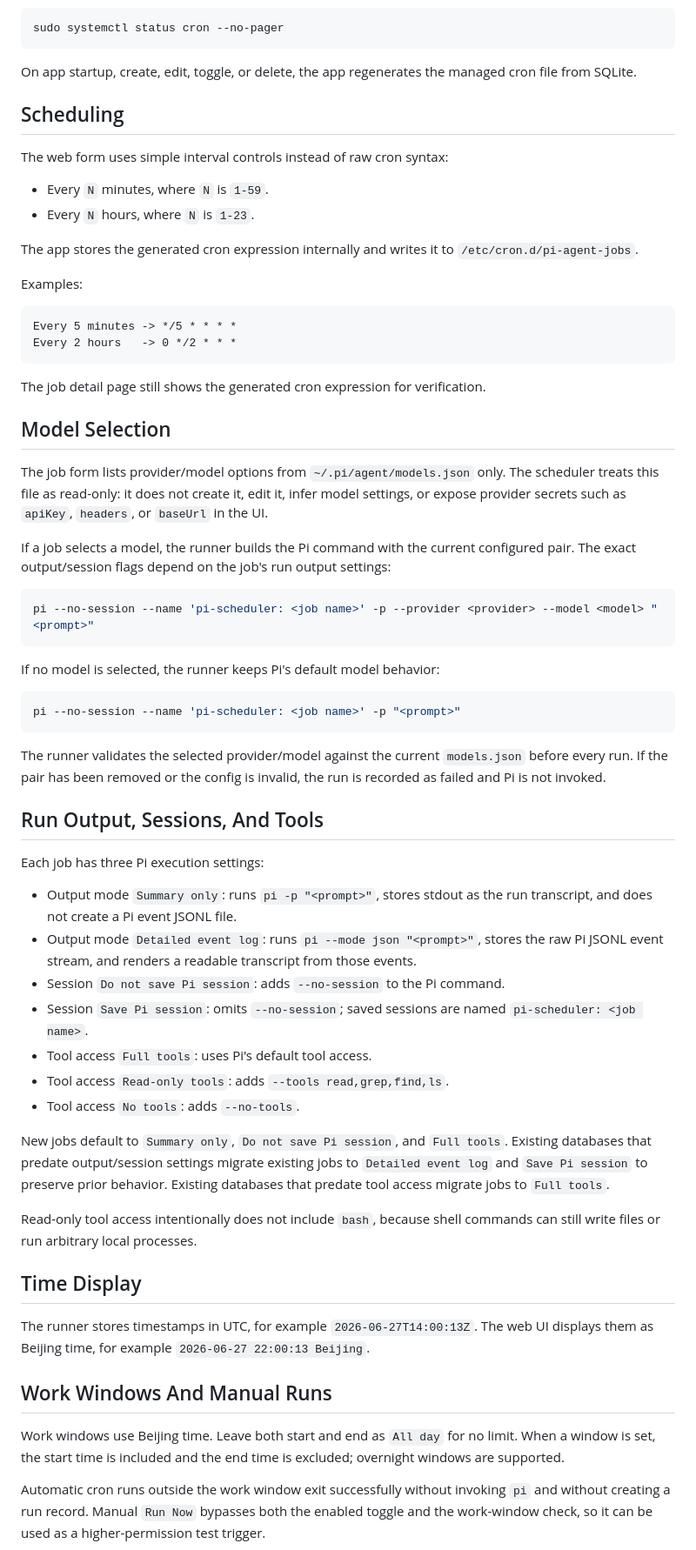
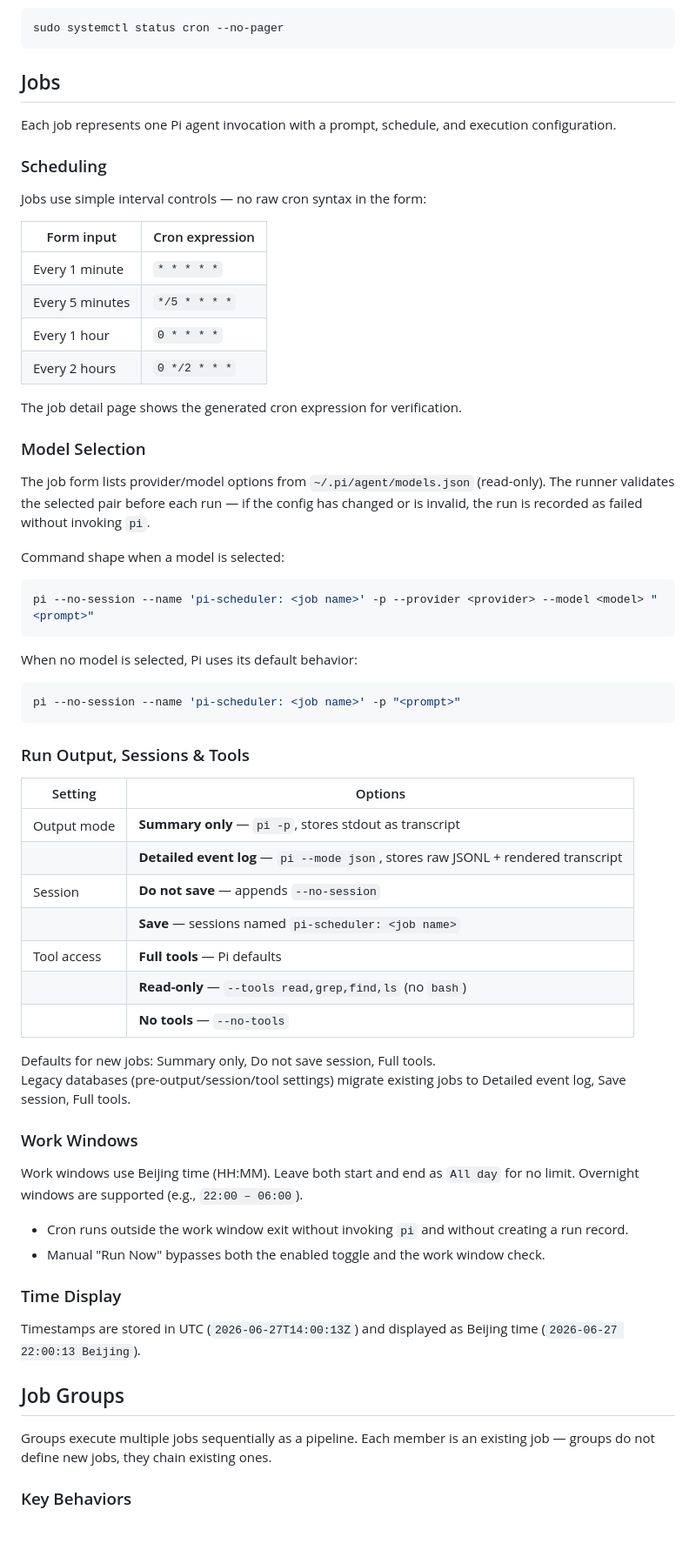
Before and after one commit to benj1m1/pi-scheduler, a Markdown page: README.md, the part around one of its changes. Shown at 87% size. GitHub-like rendering; blank space fills up the shorter version.

Commit message:
feat: update README to enhance clarity on architecture, job groups, and configuration

````diff
--- a/README.md
+++ b/README.md
@@ -82,67 +89,68 @@ The machine must have the system cron daemon installed and running:
 sudo systemctl status cron --no-pager
 ```
 
-On app startup, create, edit, toggle, or delete, the app regenerates the managed cron file from SQLite.
+## Jobs
 
-## Scheduling
+Each job represents one Pi agent invocation with a prompt, schedule, and execution configuration.
 
-The web form uses simple interval controls instead of raw cron syntax:
+### Scheduling
 
-- Every `N` minutes, where `N` is `1-59`.
-- Every `N` hours, where `N` is `1-23`.
+Jobs use simple interval controls — no raw cron syntax in the form:
 
-The app stores the generated cron expression internally and writes it to `/etc/cron.d/pi-agent-jobs`.
+| Form input | Cron expression |
+|---|---|
+| Every 1 minute | `* * * * *` |
+| Every 5 minutes | `*/5 * * * *` |
+| Every 1 hour | `0 * * * *` |
+| Every 2 hours | `0 */2 * * *` |
 
-Examples:
+The job detail page shows the generated cron expression for verification.
 
-```text
-Every 5 minutes -> */5 * * * *
-Every 2 hours   -> 0 */2 * * *
-```
+### Model Selection
 
-The job detail page still shows the generated cron expression for verification.
+The job form lists provider/model options from `~/.pi/agent/models.json` (read-only). The runner validates the selected pair before each run — if the config has changed or is invalid, the run is recorded as failed without invoking `pi`.
 
-## Model Selection
-
-The job form lists provider/model options from `~/.pi/agent/models.json` only. The scheduler treats this file as read-only: it does not create it, edit it, infer model settings, or expose provider secrets such as `apiKey`, `headers`, or `baseUrl` in the UI.
-
-If a job selects a model, the runner builds the Pi command with the current configured pair. The exact output/session flags depend on the job's run output settings:
+Command shape when a model is selected:
 
 ```bash
 pi --no-session --name 'pi-scheduler: <job name>' -p --provider <provider> --model <model> "<prompt>"
 ```
 
-If no model is selected, the runner keeps Pi's default model behavior:
+When no model is selected, Pi uses its default behavior:
 
 ```bash
 pi --no-session --name 'pi-scheduler: <job name>' -p "<prompt>"
 ```
 
-The runner validates the selected provider/model against the current `models.json` before every run. If the pair has been removed or the config is invalid, the run is recorded as failed and Pi is not invoked.
+### Run Output, Sessions & Tools
 
-## Run Output, Sessions, And Tools
+| Setting | Options |
+|---|---|
+| Output mode | **Summary only** — `pi -p`, stores stdout as transcript |
+| | **Detailed event log** — `pi --mode json`, stores raw JSONL + rendered transcript |
+| Session | **Do not save** — appends `--no-session` |
+| | **Save** — sessions named `pi-scheduler: <job name>` |
+| Tool access | **Full tools** — Pi defaults |
+| | **Read-only** — `--tools read,grep,find,ls` (no `bash`) |
+| | **No tools** — `--no-tools` |
 
-Each job has three Pi execution settings:
+Defaults for new jobs: Summary only, Do not save session, Full tools.
+Legacy databases (pre-output/session/tool settings) migrate existing jobs to Detailed event log, Save session, Full tools.
 
-- Output mode `Summary only`: runs `pi -p "<prompt>"`, stores stdout as the run transcript, and does not create a Pi event JSONL file.
-- Output mode `Detailed event log`: runs `pi --mode json "<prompt>"`, stores the raw Pi JSONL event stream, and renders a readable transcript from those events.
-- Session `Do not save Pi session`: adds `--no-session` to the Pi command.
-- Session `Save Pi session`: omits `--no-session`; saved sessions are named `pi-scheduler: <job name>`.
-- Tool access `Full tools`: uses Pi's default tool access.
-- Tool access `Read-only tools`: adds `--tools read,grep,find,ls`.
-- Tool access `No tools`: adds `--no-tools`.
+### Work Windows
 
-New jobs default to `Summary only`, `Do not save Pi session`, and `Full tools`. Existing databases that predate output/session settings migrate existing jobs to `Detailed event log` and `Save Pi session` to preserve prior behavior. Existing databases that predate tool access migrate jobs to `Full tools`.
+Work windows use Beijing time (HH:MM). Leave both start and end as `All day` for no limit. Overnight windows are supported (e.g., `22:00 – 06:00`).
 
-Read-only tool access intentionally does not include `bash`, because shell commands can still write files or run arbitrary local processes.
+- Cron runs outside the work window exit without invoking `pi` and without creating a run record.
+- Manual "Run Now" bypasses both the enabled toggle and the work window check.
 
-## Time Display
+### Time Display
 
-The runner stores timestamps in UTC, for example `2026-06-27T14:00:13Z`. The web UI displays them as Beijing time, for example `2026-06-27 22:00:13 Beijing`.
+Timestamps are stored in UTC (`2026-06-27T14:00:13Z`) and displayed as Beijing time (`2026-06-27 22:00:13 Beijing`).
 
-## Work Windows And Manual Runs
+## Job Groups
 
-Work windows use Beijing time. Leave both start and end as `All day` for no limit. When a window is set, the start time is included and the end time is excluded; overnight windows are supported.
+Groups execute multiple jobs sequentially as a pipeline. Each member is an existing job — groups do not define new jobs, they chain existing ones.
 
-Automatic cron runs outside the work window exit successfully without invoking `pi` and without creating a run record. Manual `Run Now` bypasses both the enabled toggle and the work-window check, so it can be used as a higher-permission test trigger.
+### Key Behaviors
 
````
Also changed, not shown: other parts of README.md (+155 -60 lines).
